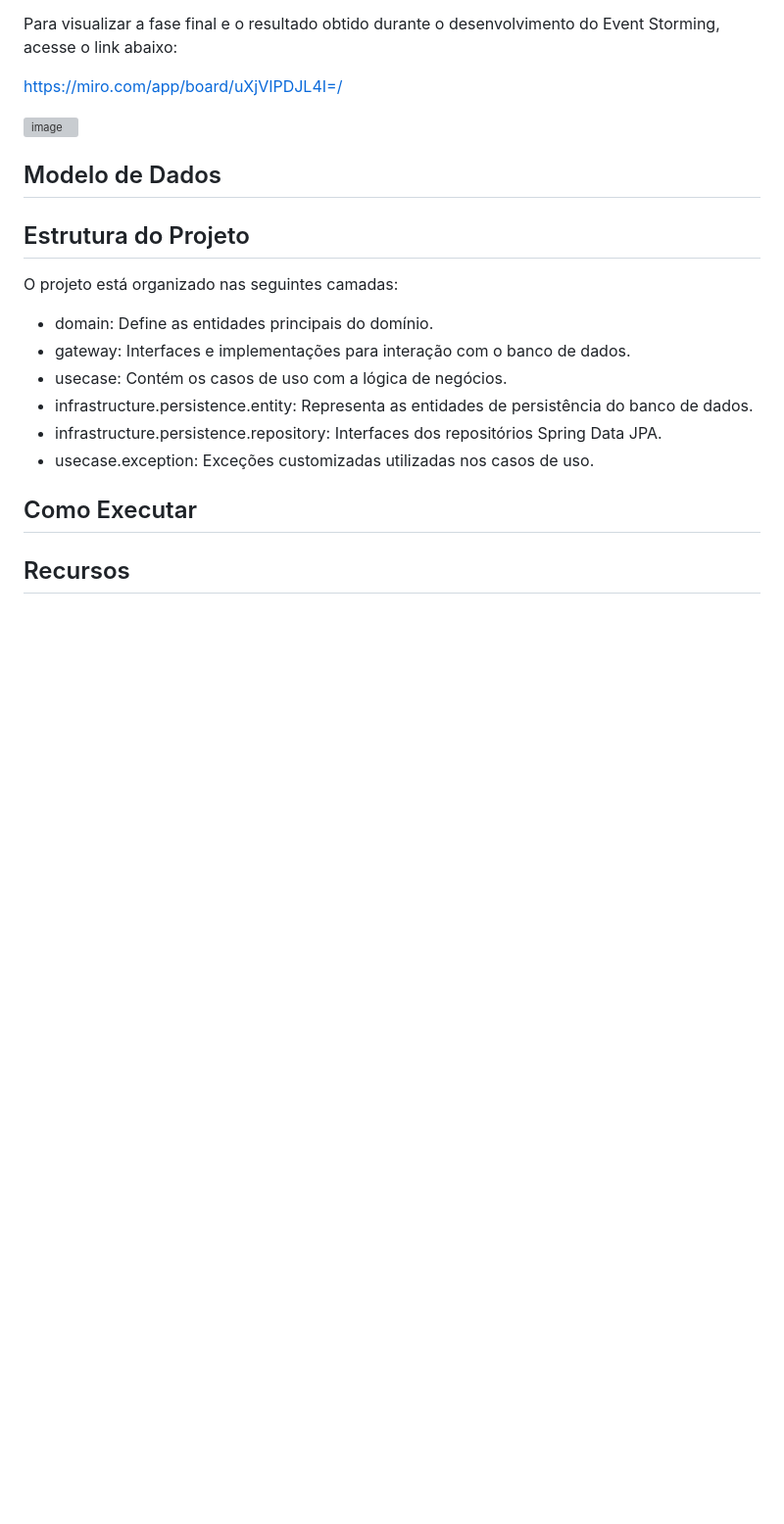
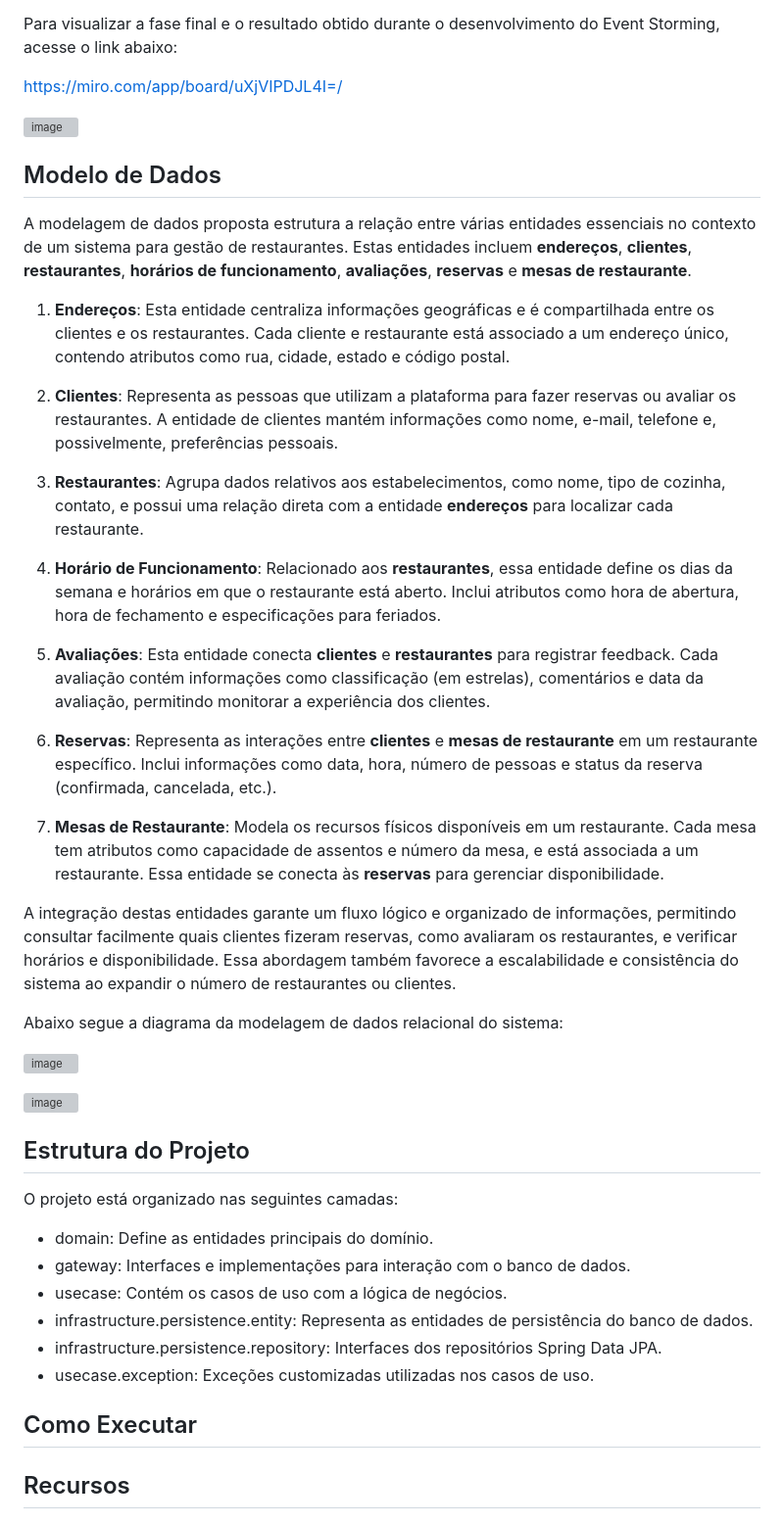
Before and after one commit to CamilaLima21/TechMesa_Backend, a Markdown page: README.md, the part around the change. Shown at 98% size. Drawn GitHub-style; blank space fills up the shorter version; grey boxes are pictures that could not be loaded.

```diff
--- a/README.md
+++ b/README.md
@@ -33,6 +33,32 @@ https://miro.com/app/board/uXjVIPDJL4I=/
 
 
 ## Modelo de Dados
+
+A modelagem de dados proposta estrutura a relação entre várias entidades essenciais no contexto de um sistema para gestão de restaurantes. Estas entidades incluem **endereços**, **clientes**, **restaurantes**, **horários de funcionamento**, **avaliações**, **reservas** e **mesas de restaurante**.
+
+1. **Endereços**: Esta entidade centraliza informações geográficas e é compartilhada entre os clientes e os restaurantes. Cada cliente e restaurante está associado a um endereço único, contendo atributos como rua, cidade, estado e código postal.
+
+2. **Clientes**: Representa as pessoas que utilizam a plataforma para fazer reservas ou avaliar os restaurantes. A entidade de clientes mantém informações como nome, e-mail, telefone e, possivelmente, preferências pessoais.
+
+3. **Restaurantes**: Agrupa dados relativos aos estabelecimentos, como nome, tipo de cozinha, contato, e possui uma relação direta com a entidade **endereços** para localizar cada restaurante.
+
+4. **Horário de Funcionamento**: Relacionado aos **restaurantes**, essa entidade define os dias da semana e horários em que o restaurante está aberto. Inclui atributos como hora de abertura, hora de fechamento e especificações para feriados.
+
+5. **Avaliações**: Esta entidade conecta **clientes** e **restaurantes** para registrar feedback. Cada avaliação contém informações como classificação (em estrelas), comentários e data da avaliação, permitindo monitorar a experiência dos clientes.
+
+6. **Reservas**: Representa as interações entre **clientes** e **mesas de restaurante** em um restaurante específico. Inclui informações como data, hora, número de pessoas e status da reserva (confirmada, cancelada, etc.).
+
+7. **Mesas de Restaurante**: Modela os recursos físicos disponíveis em um restaurante. Cada mesa tem atributos como capacidade de assentos e número da mesa, e está associada a um restaurante. Essa entidade se conecta às **reservas** para gerenciar disponibilidade.
+
+A integração destas entidades garante um fluxo lógico e organizado de informações, permitindo consultar facilmente quais clientes fizeram reservas, como avaliaram os restaurantes, e verificar horários e disponibilidade. Essa abordagem também favorece a escalabilidade e consistência do sistema ao expandir o número de restaurantes ou clientes.
+
+Abaixo segue a diagrama da modelagem de dados relacional do sistema:
+
+![image](https://github.com/user-attachments/assets/109de175-413e-4abf-90ad-e98555290ad9)
+
+![image](https://github.com/user-attachments/assets/f56e36e8-4c2f-4904-b035-e62dcc080be3)
+
+
 
 ## Estrutura do Projeto
 O projeto está organizado nas seguintes camadas:
```
